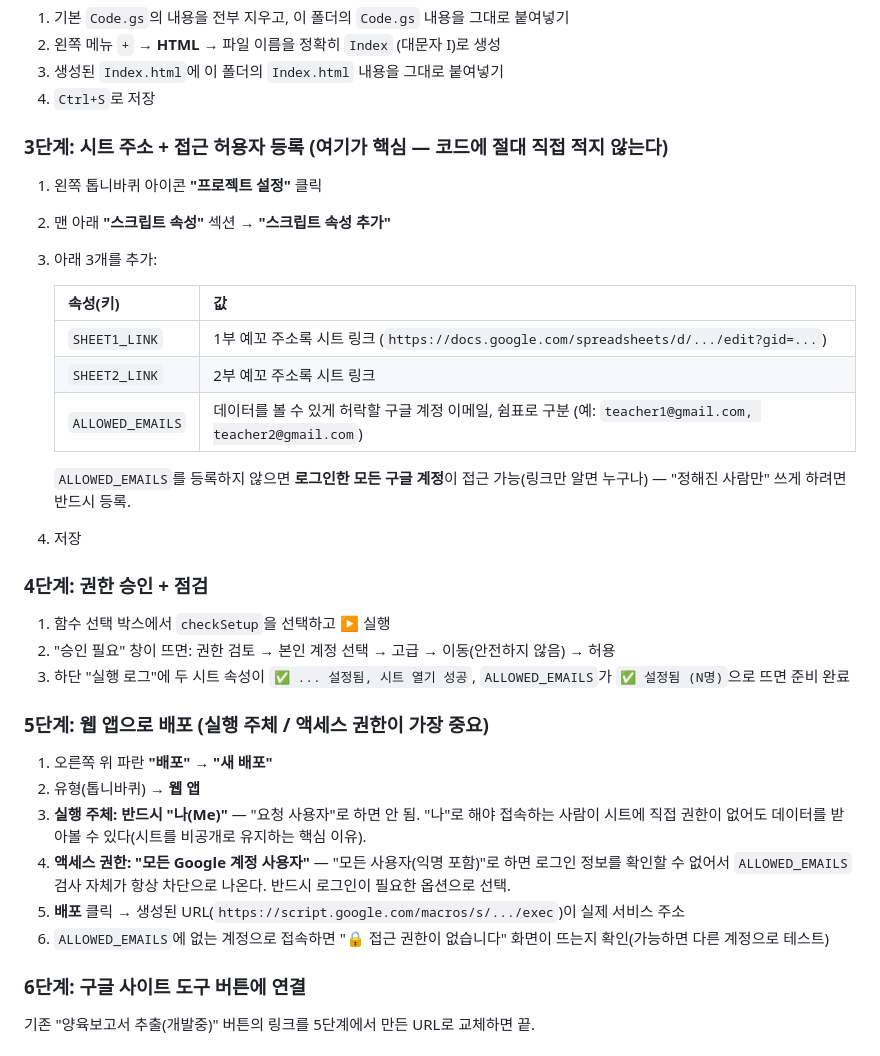
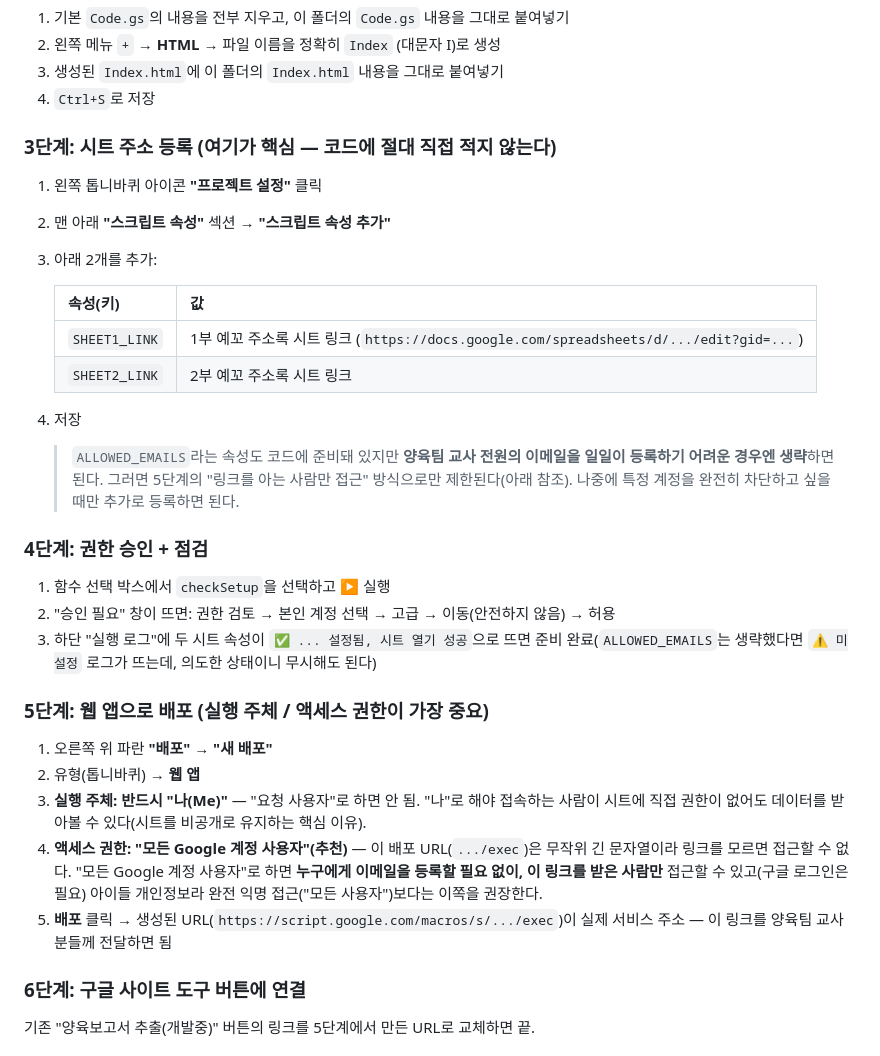
Before and after one commit to kwj2505/nurture_report, a Markdown page: README.md, the part around the change. Rendered like a GitHub page.

Commit message:
README: 이메일 화이트리스트를 선택사항으로 명확화
- 양육팀 교사 전원 이메일 등록이 부담스러운 경우를 위해
  ALLOWED_EMAILS 생략 가능함을 3단계에 명시
- 5단계 액세스 권한 설명을 "링크 기반 접근"으로 재정리
  (모든 Google 계정 사용자 = 이메일 등록 없이 링크 아는 사람만 허용)

Co-Authored-By: Claude Sonnet 5 <noreply@anthropic.com>

```diff
--- a/README.md
+++ b/README.md
@@ -21,33 +21,31 @@
 3. 생성된 `Index.html`에 이 폴더의 `Index.html` 내용을 그대로 붙여넣기
 4. `Ctrl+S`로 저장
 
-### 3단계: 시트 주소 + 접근 허용자 등록 (여기가 핵심 — 코드에 절대 직접 적지 않는다)
+### 3단계: 시트 주소 등록 (여기가 핵심 — 코드에 절대 직접 적지 않는다)
 1. 왼쪽 톱니바퀴 아이콘 **"프로젝트 설정"** 클릭
 2. 맨 아래 **"스크립트 속성"** 섹션 → **"스크립트 속성 추가"**
-3. 아래 3개를 추가:
+3. 아래 2개를 추가:
 
    | 속성(키) | 값 |
    | :--- | :--- |
    | `SHEET1_LINK` | 1부 예꼬 주소록 시트 링크 (`https://docs.google.com/spreadsheets/d/.../edit?gid=...`) |
    | `SHEET2_LINK` | 2부 예꼬 주소록 시트 링크 |
-   | `ALLOWED_EMAILS` | 데이터를 볼 수 있게 허락할 구글 계정 이메일, 쉼표로 구분 (예: `teacher1@gmail.com, teacher2@gmail.com`) |
-
-   `ALLOWED_EMAILS`를 등록하지 않으면 **로그인한 모든 구글 계정**이 접근 가능(링크만 알면 누구나) — "정해진 사람만" 쓰게 하려면 반드시 등록.
 
 4. 저장
+
+   > `ALLOWED_EMAILS`라는 속성도 코드에 준비돼 있지만 **양육팀 교사 전원의 이메일을 일일이 등록하기 어려운 경우엔 생략**하면 된다. 그러면 5단계의 "링크를 아는 사람만 접근" 방식으로만 제한된다(아래 참조). 나중에 특정 계정을 완전히 차단하고 싶을 때만 추가로 등록하면 된다.
 
 ### 4단계: 권한 승인 + 점검
 1. 함수 선택 박스에서 `checkSetup`을 선택하고 ▶ 실행
 2. "승인 필요" 창이 뜨면: 권한 검토 → 본인 계정 선택 → 고급 → 이동(안전하지 않음) → 허용
-3. 하단 "실행 로그"에 두 시트 속성이 `✅ ... 설정됨, 시트 열기 성공`, `ALLOWED_EMAILS`가 `✅ 설정됨 (N명)`으로 뜨면 준비 완료
+3. 하단 "실행 로그"에 두 시트 속성이 `✅ ... 설정됨, 시트 열기 성공`으로 뜨면 준비 완료(`ALLOWED_EMAILS`는 생략했다면 `⚠️ 미설정` 로그가 뜨는데, 의도한 상태이니 무시해도 된다)
 
 ### 5단계: 웹 앱으로 배포 (실행 주체 / 액세스 권한이 가장 중요)
 1. 오른쪽 위 파란 **"배포" → "새 배포"**
 2. 유형(톱니바퀴) → **웹 앱**
 3. **실행 주체: 반드시 "나(Me)"** — "요청 사용자"로 하면 안 됨. "나"로 해야 접속하는 사람이 시트에 직접 권한이 없어도 데이터를 받아볼 수 있다(시트를 비공개로 유지하는 핵심 이유).
-4. **액세스 권한: "모든 Google 계정 사용자"** — "모든 사용자(익명 포함)"로 하면 로그인 정보를 확인할 수 없어서 `ALLOWED_EMAILS` 검사 자체가 항상 차단으로 나온다. 반드시 로그인이 필요한 옵션으로 선택.
-5. **배포** 클릭 → 생성된 URL(`https://script.google.com/macros/s/.../exec`)이 실제 서비스 주소
-6. `ALLOWED_EMAILS`에 없는 계정으로 접속하면 "🔒 접근 권한이 없습니다" 화면이 뜨는지 확인(가능하면 다른 계정으로 테스트)
+4. **액세스 권한: "모든 Google 계정 사용자"(추천)** — 이 배포 URL(`.../exec`)은 무작위 긴 문자열이라 링크를 모르면 접근할 수 없다. "모든 Google 계정 사용자"로 하면 **누구에게 이메일을 등록할 필요 없이, 이 링크를 받은 사람만** 접근할 수 있고(구글 로그인은 필요) 아이들 개인정보라 완전 익명 접근("모든 사용자")보다는 이쪽을 권장한다.
+5. **배포** 클릭 → 생성된 URL(`https://script.google.com/macros/s/.../exec`)이 실제 서비스 주소 — 이 링크를 양육팀 교사분들께 전달하면 됨
 
 ### 6단계: 구글 사이트 도구 버튼에 연결
 기존 "양육보고서 추출(개발중)" 버튼의 링크를 5단계에서 만든 URL로 교체하면 끝.
```
